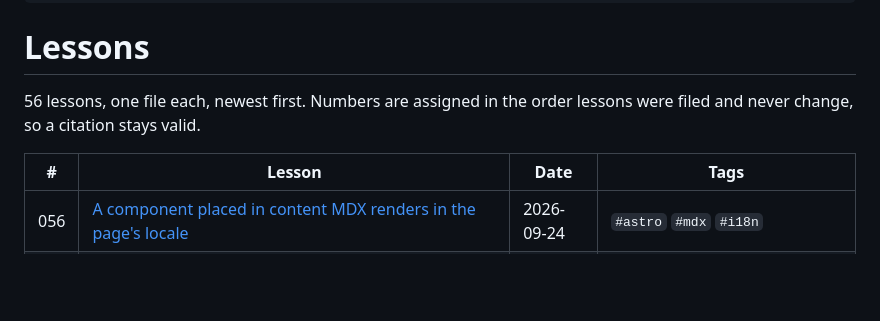
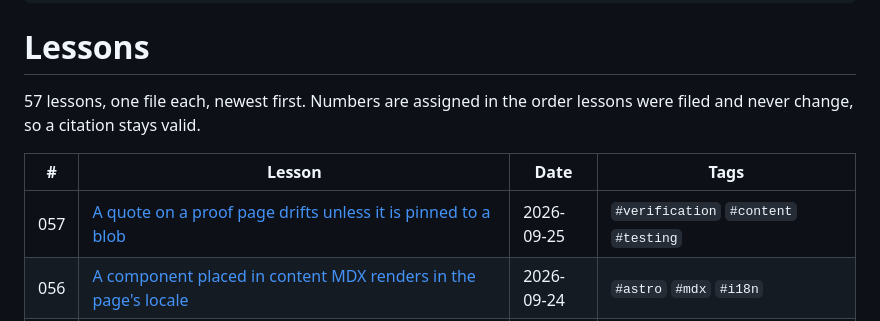
Before and after one commit to mlorentedev/web, a Markdown page: docs/lessons/_index.md, the part around the change. GitHub-like rendering; blank space fills up the shorter version.

Commit message:
docs(lessons): a quote on a proof page drifts unless it is pinned to a blob

```diff
--- a/docs/lessons/_index.md
+++ b/docs/lessons/_index.md
@@ -9,11 +9,12 @@ tags: [web, lessons, index]
 
 # Lessons
 
-56 lessons, one file each, newest first. Numbers are assigned in the order
+57 lessons, one file each, newest first. Numbers are assigned in the order
 lessons were filed and never change, so a citation stays valid.
 
 | # | Lesson | Date | Tags |
 |---|---|---|---|
+| 057 | [A quote on a proof page drifts unless it is pinned to a blob](lesson-057-a-quote-on-a-proof-page-drifts-unless-it-is-.md) | 2026-09-25 | `#verification` `#content` `#testing` |
 | 056 | [A component placed in content MDX renders in the page's locale](lesson-056-a-component-placed-in-content-mdx-renders-in.md) | 2026-09-24 | `#astro` `#mdx` `#i18n` |
 | 055 | [A registry login outlives the step that needed it](lesson-055-a-registry-login-outlives-the-step-that-need.md) | 2026-09-23 | `#ci` `#security` `#docker` |
 | 054 | [A push to a merged PR's branch succeeds and lands nowhere](lesson-054-a-push-to-a-merged-pr-s-branch-succeeds-and.md) | 2026-09-23 | `#git` `#pull-requests` `#review` |
```
Also changed, not shown: docs/lessons/lesson-057-a-quote-on-a-proof-page-drifts-unless-it-is-.md (added, +44 -0 lines).
